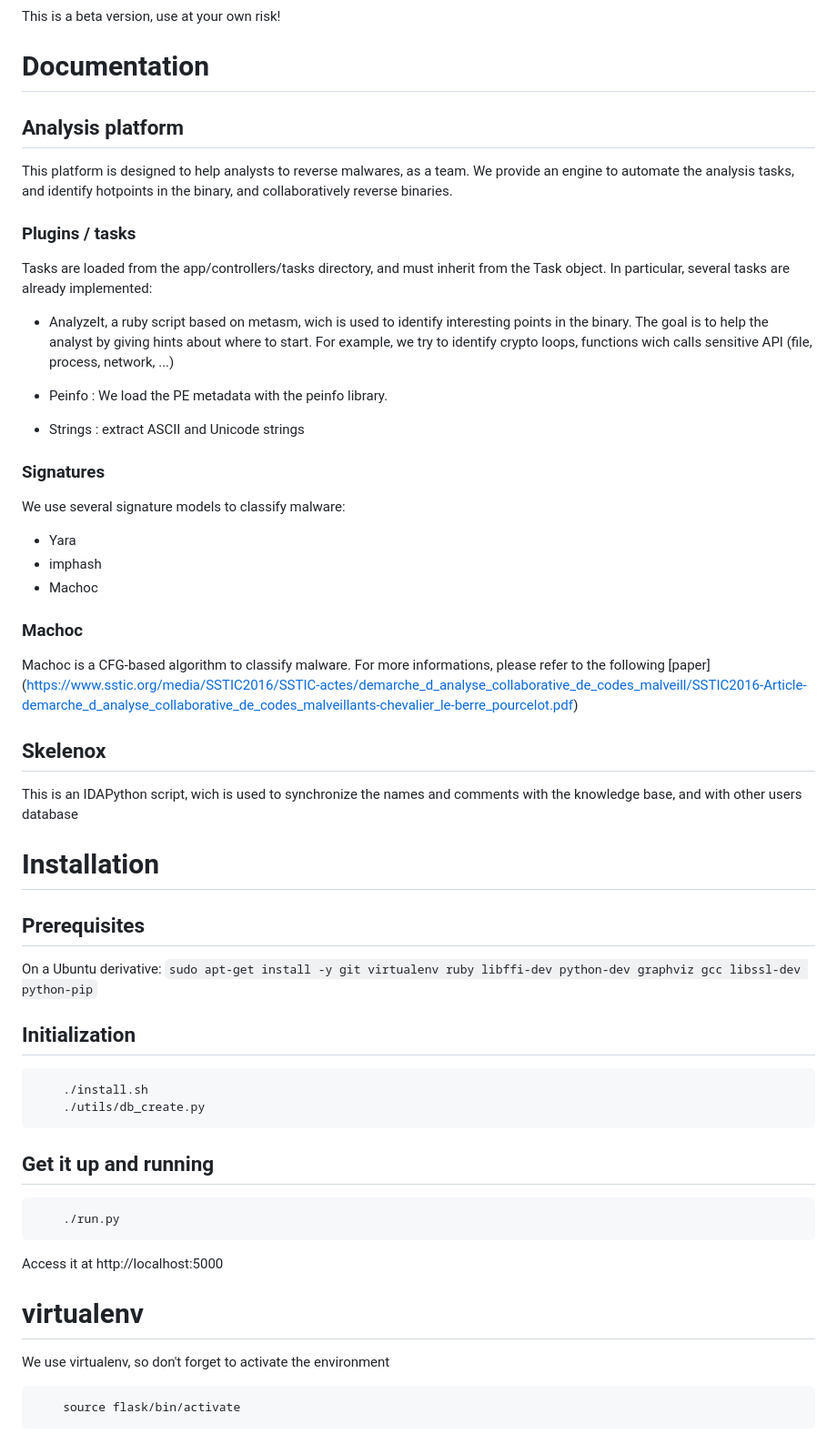
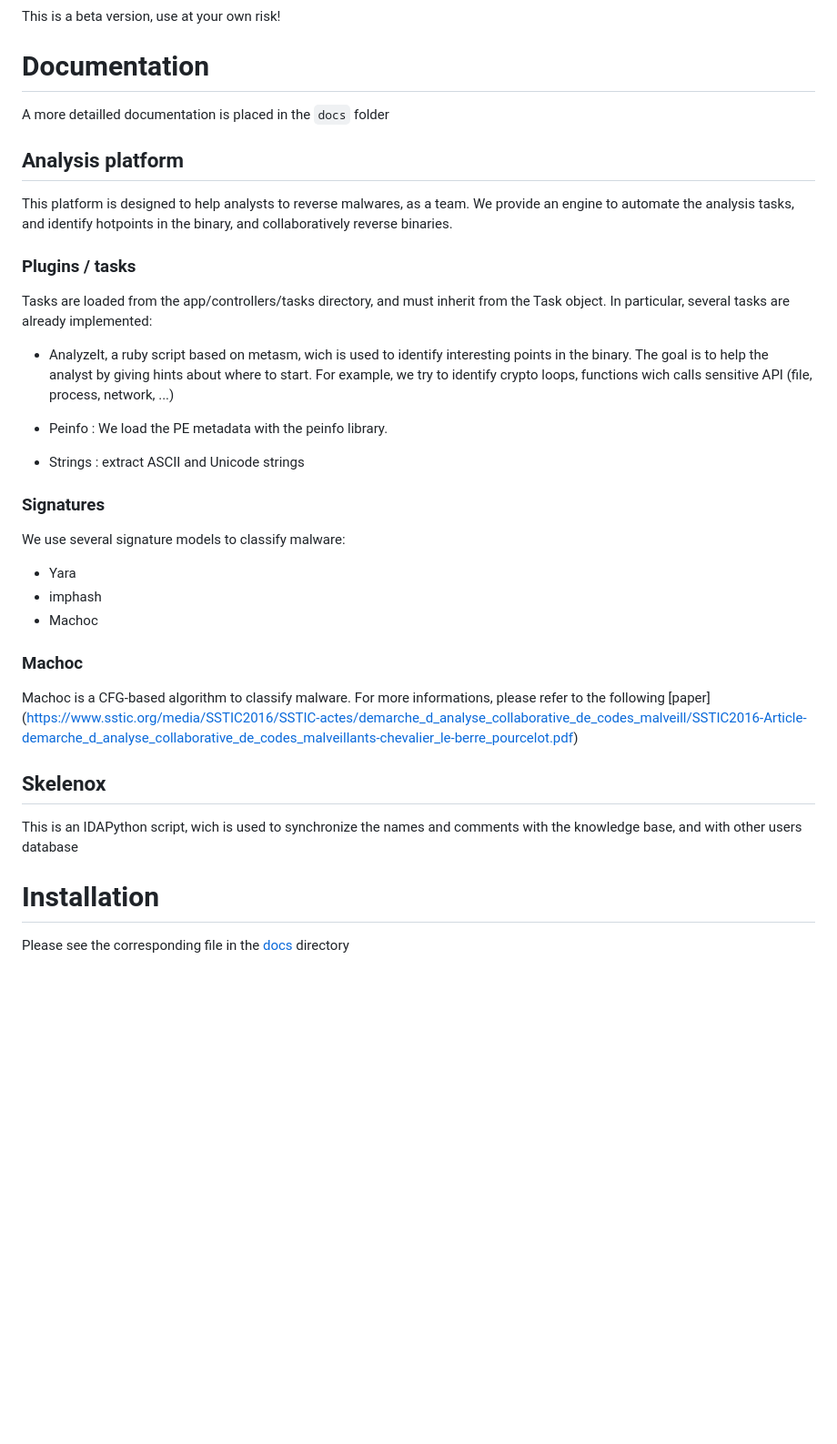
Before and after one commit to ANSSI-FR/polichombr, a Markdown page: README.md, the part around the change. Shown: that part at 91% size. GitHub-like rendering; blank space fills up the shorter version.

```diff
--- a/README.md
+++ b/README.md
@@ -9,12 +9,12 @@ Originally presented at [SSTIC 2016] ( https://www.sstic.org/2016/presentation/d
 This is a beta version, use at your own risk!
 
 # Documentation
+A more detailled documentation is placed in the `docs` folder
 
 ## Analysis platform
 This platform is designed to help analysts to reverse malwares, as a team.
 We provide an engine to automate the analysis tasks,
 and identify hotpoints in the binary, and collaboratively reverse binaries.
-
 
 ### Plugins / tasks
 Tasks are loaded from the app/controllers/tasks directory, and must inherit from the Task object.
@@ -26,38 +26,19 @@ In particular, several tasks are already implemented:
  * Peinfo : We load the PE metadata with the peinfo library.
  * Strings : extract ASCII and Unicode strings
 
-
 ### Signatures
 We use several signature models to classify malware:
  * Yara
  * imphash
  * Machoc
 
-
 ### Machoc
 Machoc is a CFG-based algorithm to classify malware.
 For more informations, please refer to the following [paper] (https://www.sstic.org/media/SSTIC2016/SSTIC-actes/demarche_d_analyse_collaborative_de_codes_malveill/SSTIC2016-Article-demarche_d_analyse_collaborative_de_codes_malveillants-chevalier_le-berre_pourcelot.pdf)
-
 
 ## Skelenox
 This is an IDAPython script, wich is used to synchronize the names and comments
 with the knowledge base, and with other users database
 
 # Installation
-## Prerequisites
-On a Ubuntu derivative:
-        ``sudo apt-get install -y git virtualenv ruby libffi-dev python-dev graphviz gcc libssl-dev python-pip``
-
-## Initialization
-        ./install.sh
-        ./utils/db_create.py
-
-## Get it up and running
-        ./run.py
-
-Access it at http://localhost:5000
-
-# virtualenv
-We use virtualenv, so don't forget to activate the environment
-
-        source flask/bin/activate
+Please see the corresponding file in the [docs](https://github.com/ANSSI-FR/polichombr/tree/master/docs) directory
```
Also changed, not shown: docs/screenshots/screen_analyzeit.png (added), 1 other file.
